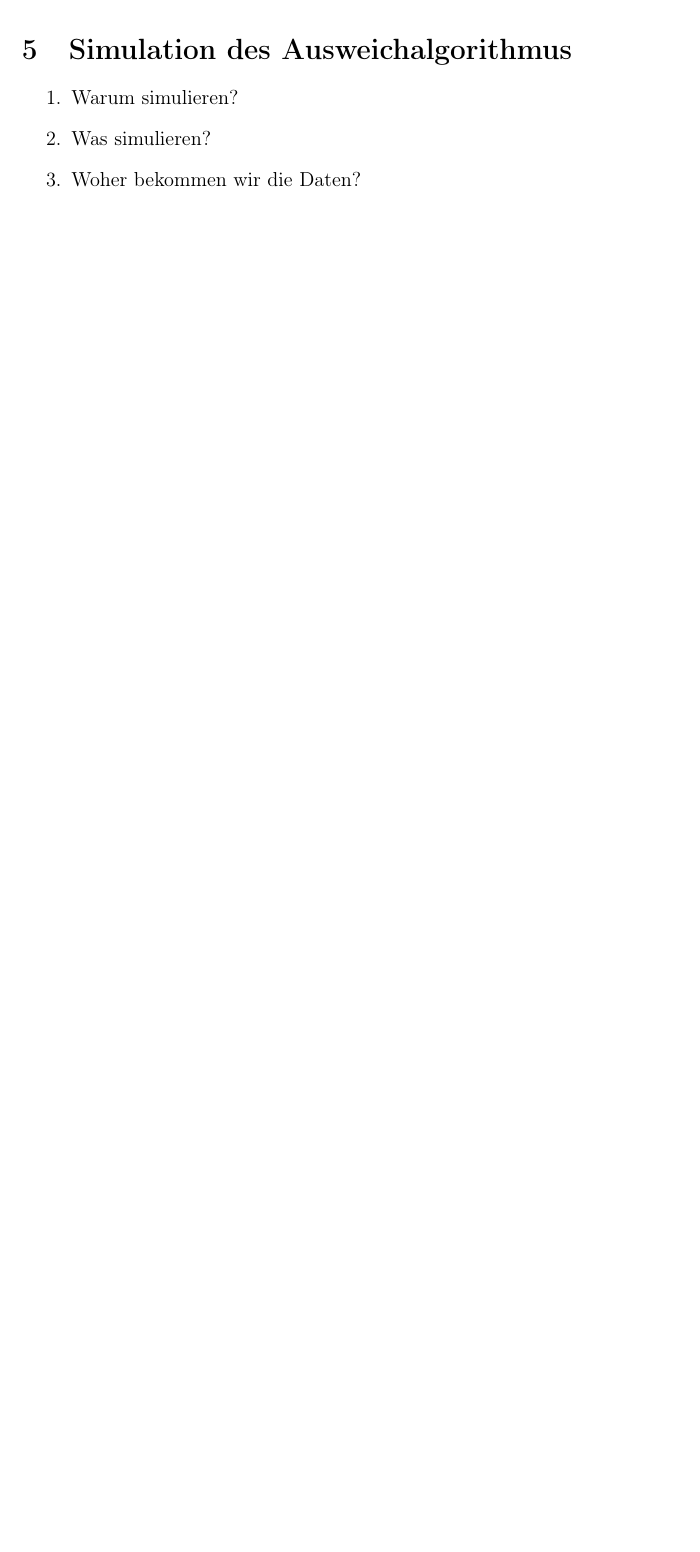
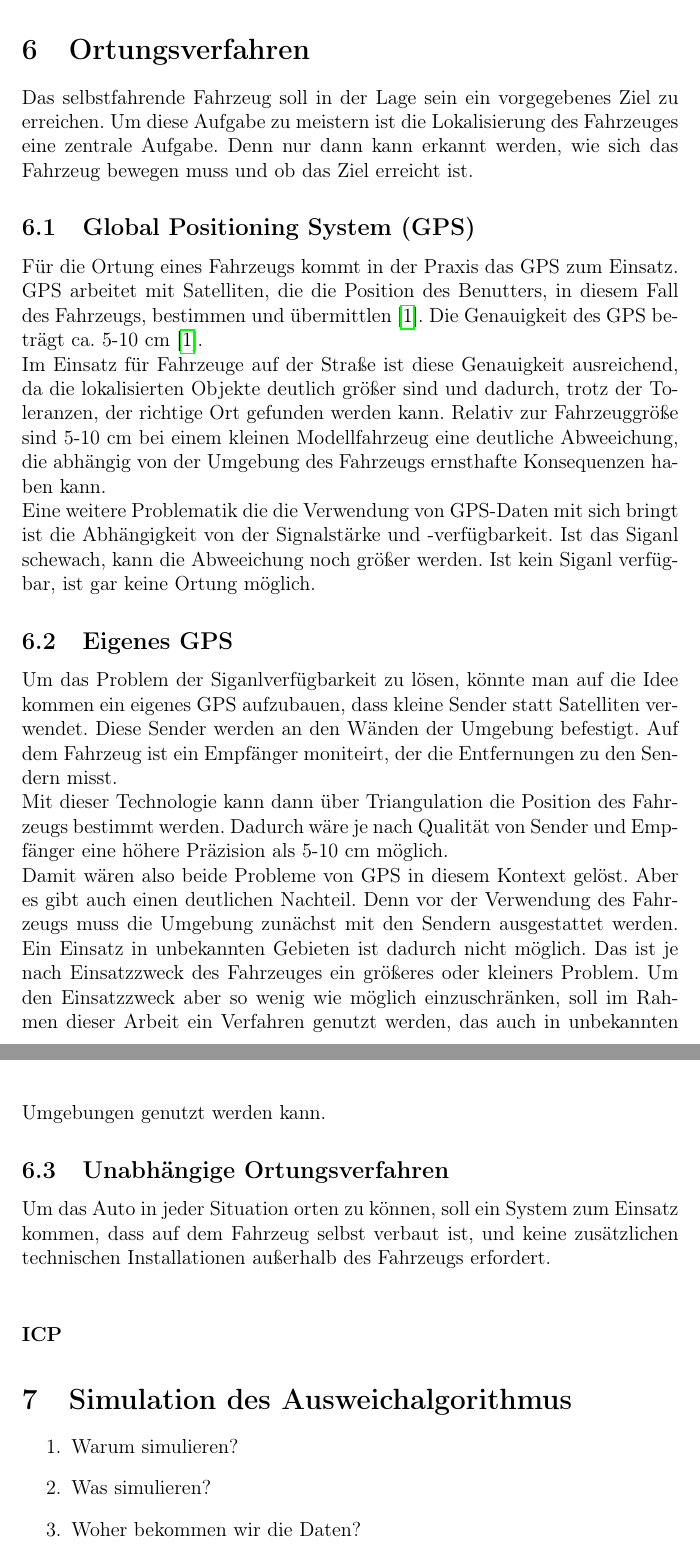
Before and after one commit to Jundy0/Studienarbeit, a LaTeX document (Latex/Studienarbeit.tex, which reads Latex/chapters/icp.tex, Latex/literatur/literatur.bib): part of page 16 of 27 before the commit and two parts of pages 16 and 17 of 28 after it, the two joined at a grey line, cut at the place of the change, the shorter picture padded with empty space. Compiled offline with pdfLaTeX.

Commit message:
Erste Teile für Systemvoraussetzungen und Ortungsverfahren

```diff
--- /dev/null
+++ b/Latex/chapters/icp.tex
@@ -0,0 +1,22 @@
+\section{Ortungsverfahren}
+Das selbstfahrende Fahrzeug soll in der Lage sein ein vorgegebenes Ziel zu erreichen.
+Um diese Aufgabe zu meistern ist die Lokalisierung des Fahrzeuges eine zentrale Aufgabe. Denn nur dann kann erkannt werden, wie sich das Fahrzeug bewegen muss
+und ob das Ziel erreicht ist.
+\subsection{Global Positioning System (GPS)}
+Für die Ortung eines Fahrzeugs kommt in der Praxis das GPS zum Einsatz. GPS arbeitet mit Satelliten, die die Position des Benutters, in diesem Fall des Fahrzeugs, bestimmen
+und übermittlen \cite{ashby2003relativity}. Die Genauigkeit des GPS beträgt ca. 5-10 cm \cite{ashby2003relativity}. \\
+Im Einsatz für Fahrzeuge auf der Straße ist diese Genauigkeit ausreichend, da die lokalisierten Objekte deutlich größer sind und dadurch, trotz der Toleranzen, der richtige Ort gefunden werden kann.
+Relativ zur Fahrzeuggröße sind 5-10 cm bei einem kleinen Modellfahrzeug eine deutliche Abweeichung, die abhängig von der Umgebung des Fahrzeugs ernsthafte Konsequenzen haben kann. \\
+Eine weitere Problematik die die Verwendung von GPS-Daten mit sich bringt ist die Abhängigkeit von der Signalstärke und -verfügbarkeit. Ist das Siganl schewach, kann die Abweeichung noch größer werden. Ist kein Siganl
+verfügbar, ist gar keine Ortung möglich.
+\subsection{Eigenes GPS}
+Um das Problem der Siganlverfügbarkeit zu lösen, könnte man auf die Idee kommen ein eigenes GPS aufzubauen, dass kleine Sender statt Satelliten verwendet.
+Diese Sender werden an den Wänden der Umgebung befestigt. Auf dem Fahrzeug ist ein Empfänger moniteirt, der die Entfernungen zu den Sendern misst.\\
+Mit dieser Technologie kann dann über Triangulation die Position des Fahrzeugs bestimmt werden. Dadurch wäre je nach Qualität von Sender und Empfänger eine höhere Präzision als
+5-10 cm möglich. \\
+Damit wären also beide Probleme von GPS in diesem Kontext gelöst. Aber es gibt auch einen deutlichen Nachteil. Denn vor der Verwendung des Fahrzeugs muss die Umgebung zunächst
+mit den Sendern ausgestattet werden. Ein Einsatz in unbekannten Gebieten ist dadurch nicht möglich. Das ist je nach Einsatzzweck des Fahrzeuges ein größeres oder kleiners Problem.
+Um den Einsatzzweck aber so wenig wie möglich einzuschränken, soll im Rahmen dieser Arbeit ein Verfahren genutzt werden, das auch in unbekannten Umgebungen genutzt werden kann.
+\subsection{Unabhängige Ortungsverfahren}
+Um das Auto in jeder Situation orten zu können, soll ein System zum Einsatz kommen, dass auf dem Fahrzeug selbst verbaut ist, und keine zusätzlichen technischen Installationen außerhalb des Fahrzeugs erfordert.\\
+\paragraph{ICP}
--- a/Latex/literatur/literatur.bib
+++ b/Latex/literatur/literatur.bib
@@ -97,0 +103 @@ keywords = {empirical survey, pedagogy, test-driven development}
+  volume={6},
```
Also changed, not shown: Latex/Studienarbeit.tex (+3 -0 lines), Latex/chapters/systemvoraussetzungen.tex (+8 -1 lines), Latex/literatur/literatur.bib (20 more changed lines).
